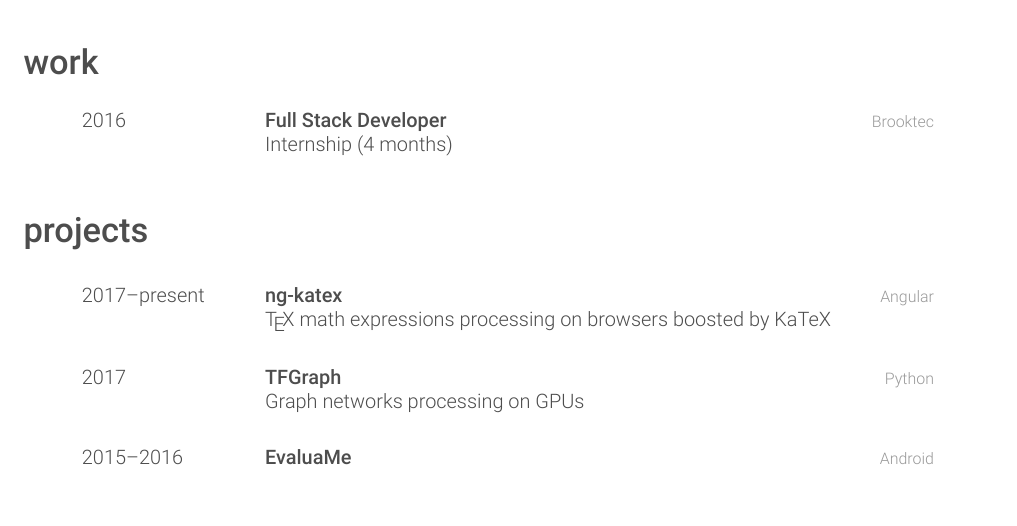
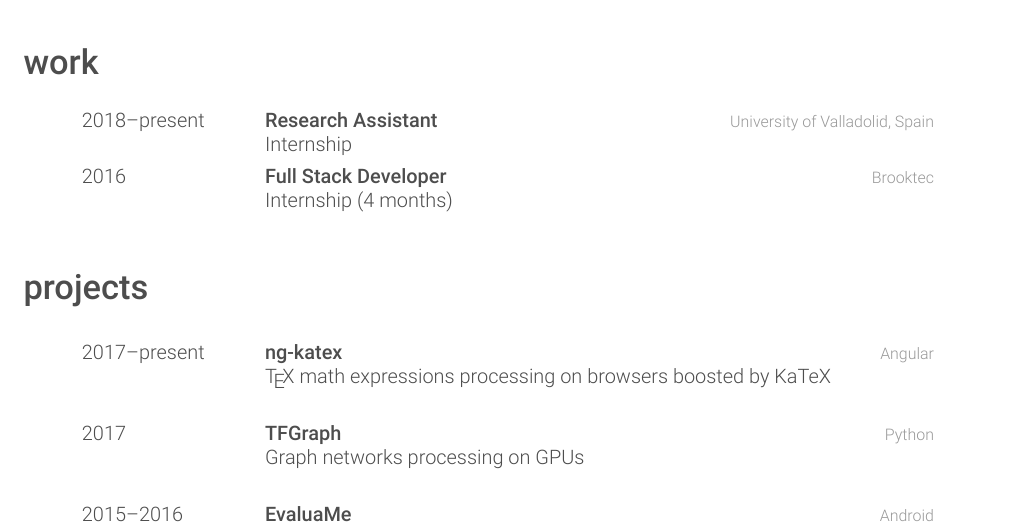
Before and after one commit to garciparedes/curriculum-vitae, a LaTeX CV (garciparedes-cv.tex): part of page 2 of 3, cut so that both start at the same text, the shorter picture padded with empty space. Compiled offline with XeLaTeX.

Commit message:
added new work

```diff
--- a/garciparedes-cv.tex
+++ b/garciparedes-cv.tex
@@ -115,6 +115,12 @@
   \section{work}
 
     \begin{entrylist}
+
+      \entry
+      {2018--present}
+      {Research Assistant}
+      {\UVa}
+      {Internship}
 
       \entry
       {2016}
```
Also changed, not shown: garciparedes-cv.pdf.
